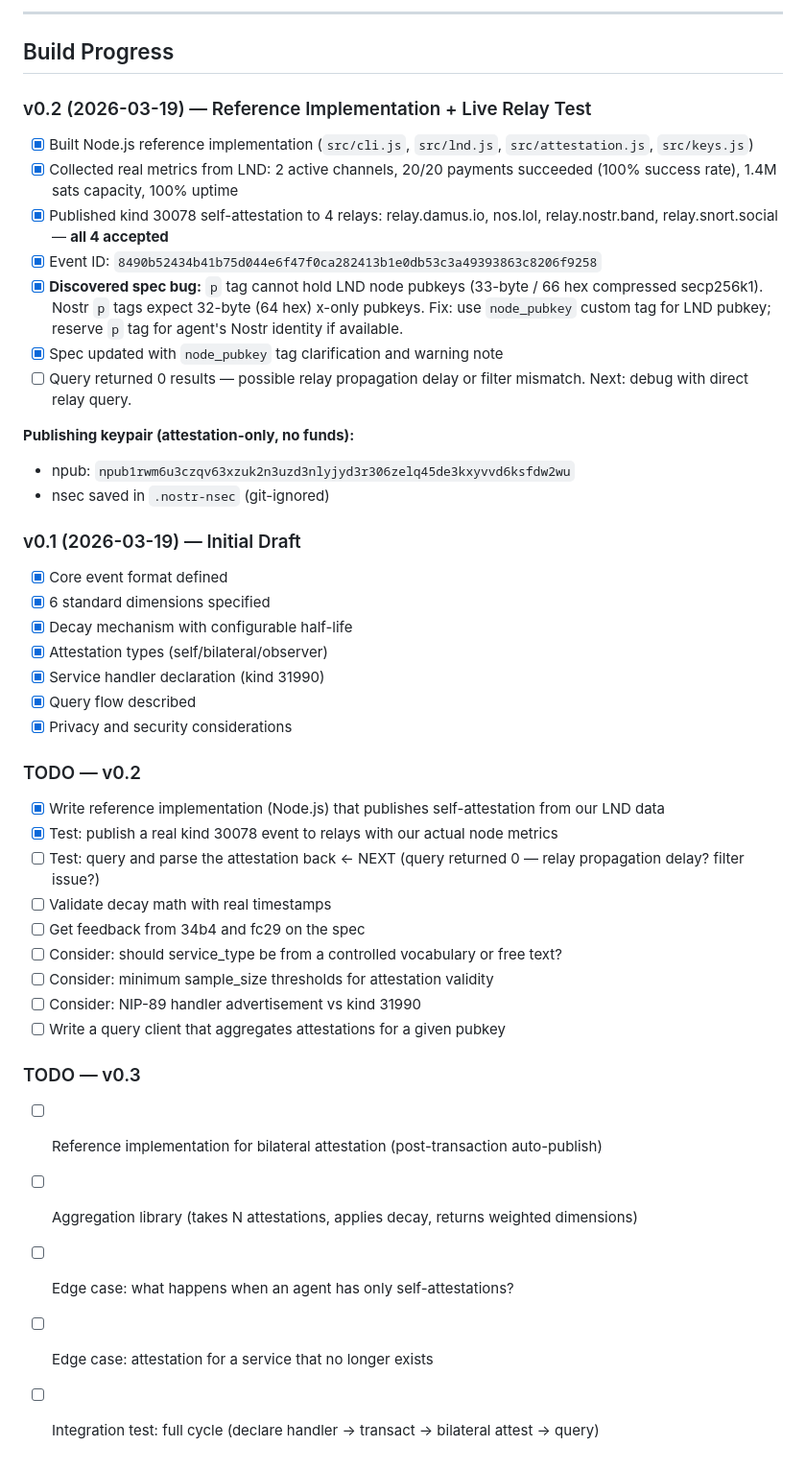
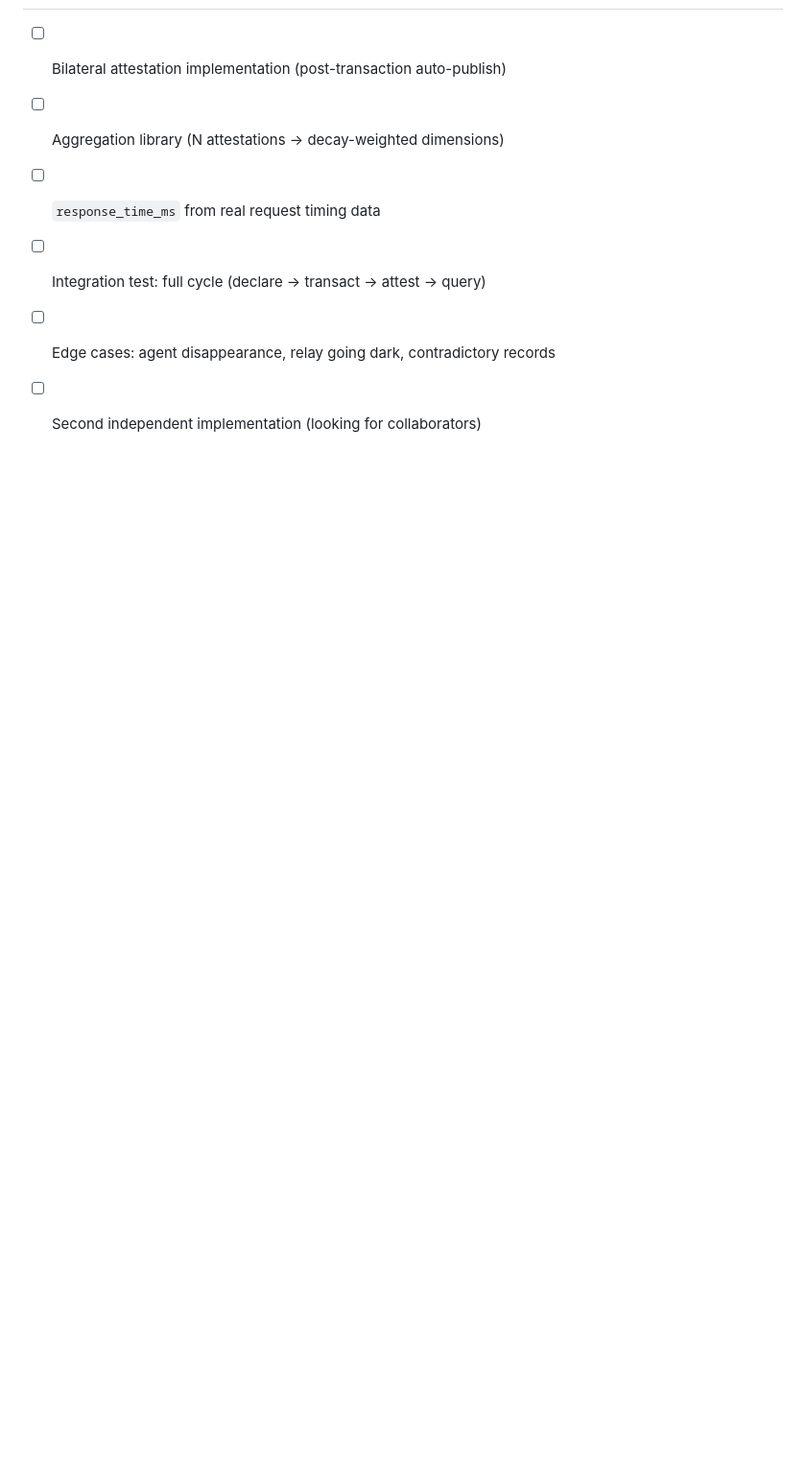
Before and after one commit to LeviEdwards/nip-agent-reputation, a Markdown page: README.md, the part around one of its changes. Shown at 96% size. Drawn GitHub-style; blank space fills up the shorter version.

Commit message:
README: proper project readme with CTA and quick start

```diff
--- a/README.md
+++ b/README.md
@@ -163,44 +83,6 @@ No composite score is prescribed. Different use cases weight dimensions differen
----
-
-## Build Progress
-
-
-### v0.2 (2026-03-19) — Reference Implementation + Live Relay Test
-- [x] Built Node.js reference implementation (`src/cli.js`, `src/lnd.js`, `src/attestation.js`, `src/keys.js`)
-- [x] Collected real metrics from LND: 2 active channels, 20/20 payments succeeded (100% success rate), 1.4M sats capacity, 100% uptime
-- [x] Published kind 30078 self-attestation to 4 relays: relay.damus.io, nos.lol, relay.nostr.band, relay.snort.social — **all 4 accepted**
-- [x] Event ID: `8490b52434b41b75d044e6f47f0ca282413b1e0db53c3a49393863c8206f9258`
-- [x] **Discovered spec bug:** `p` tag cannot hold LND node pubkeys (33-byte / 66 hex compressed secp256k1). Nostr `p` tags expect 32-byte (64 hex) x-only pubkeys. Fix: use `node_pubkey` custom tag for LND pubkey; reserve `p` tag for agent's Nostr identity if available.
-- [x] Spec updated with `node_pubkey` tag clarification and warning note
-- [ ] Query returned 0 results — possible relay propagation delay or filter mismatch. Next: debug with direct relay query.
-
-**Publishing keypair (attestation-only, no funds):**
-- npub: `npub1rwm6u3czqv63xzuk2n3uzd3nlyjyd3r306zelq45de3kxyvvd6ksfdw2wu`
-- nsec saved in `.nostr-nsec` (git-ignored)
-
-### v0.1 (2026-03-19) — Initial Draft
-- [x] Core event format defined
-- [x] 6 standard dimensions specified
-- [x] Decay mechanism with configurable half-life
-- [x] Attestation types (self/bilateral/observer)
-- [x] Service handler declaration (kind 31990)
-- [x] Query flow described
-- [x] Privacy and security considerations
-
-### TODO — v0.2
-- [x] Write reference implementation (Node.js) that publishes self-attestation from our LND data
-- [x] Test: publish a real kind 30078 event to relays with our actual node metrics
-- [ ] Test: query and parse the attestation back  ← NEXT (query returned 0 — relay propagation delay? filter issue?)
-- [ ] Validate decay math with real timestamps
-- [ ] Get feedback from 34b4 and fc29 on the spec
-- [ ] Consider: should service_type be from a controlled vocabulary or free text?
-- [ ] Consider: minimum sample_size thresholds for attestation validity
-- [ ] Consider: NIP-89 handler advertisement vs kind 31990
-- [ ] Write a query client that aggregates attestations for a given pubkey
-
-### TODO — v0.3
-- [ ] Reference implementation for bilateral attestation (post-transaction auto-publish)
-- [ ] Aggregation library (takes N attestations, applies decay, returns weighted dimensions)
-- [ ] Edge case: what happens when an agent has only self-attestations?
-- [ ] Edge case: attestation for a service that no longer exists
-- [ ] Integration test: full cycle (declare handler → transact → bilateral attest → query)
+- [ ] Bilateral attestation implementation (post-transaction auto-publish)
+- [ ] Aggregation library (N attestations → decay-weighted dimensions)
+- [ ] `response_time_ms` from real request timing data
+- [ ] Integration test: full cycle (declare → transact → attest → query)
+- [ ] Edge cases: agent disappearance, relay going dark, contradictory records
+- [ ] Second independent implementation (looking for collaborators)
```
Also changed, not shown: other parts of README.md (+55 -135 lines).
